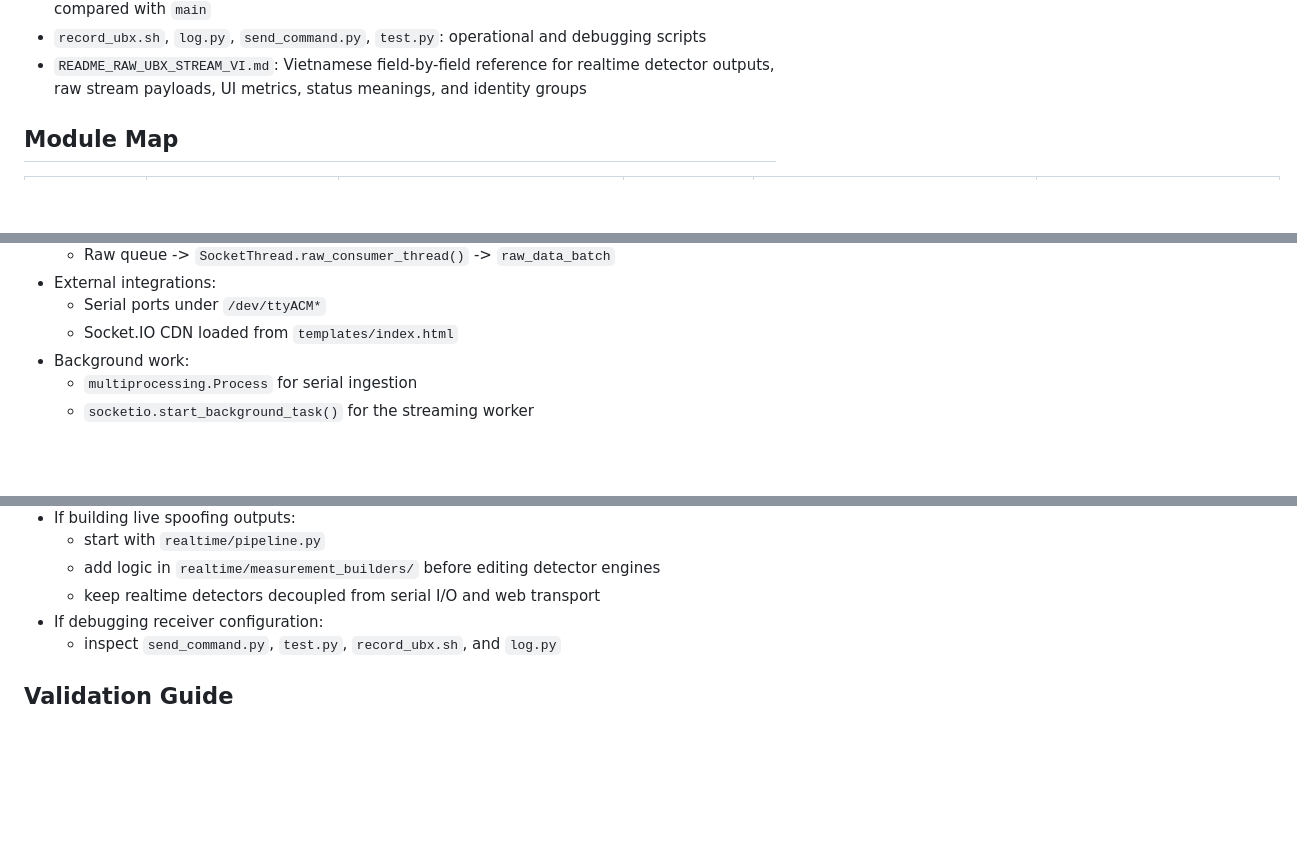
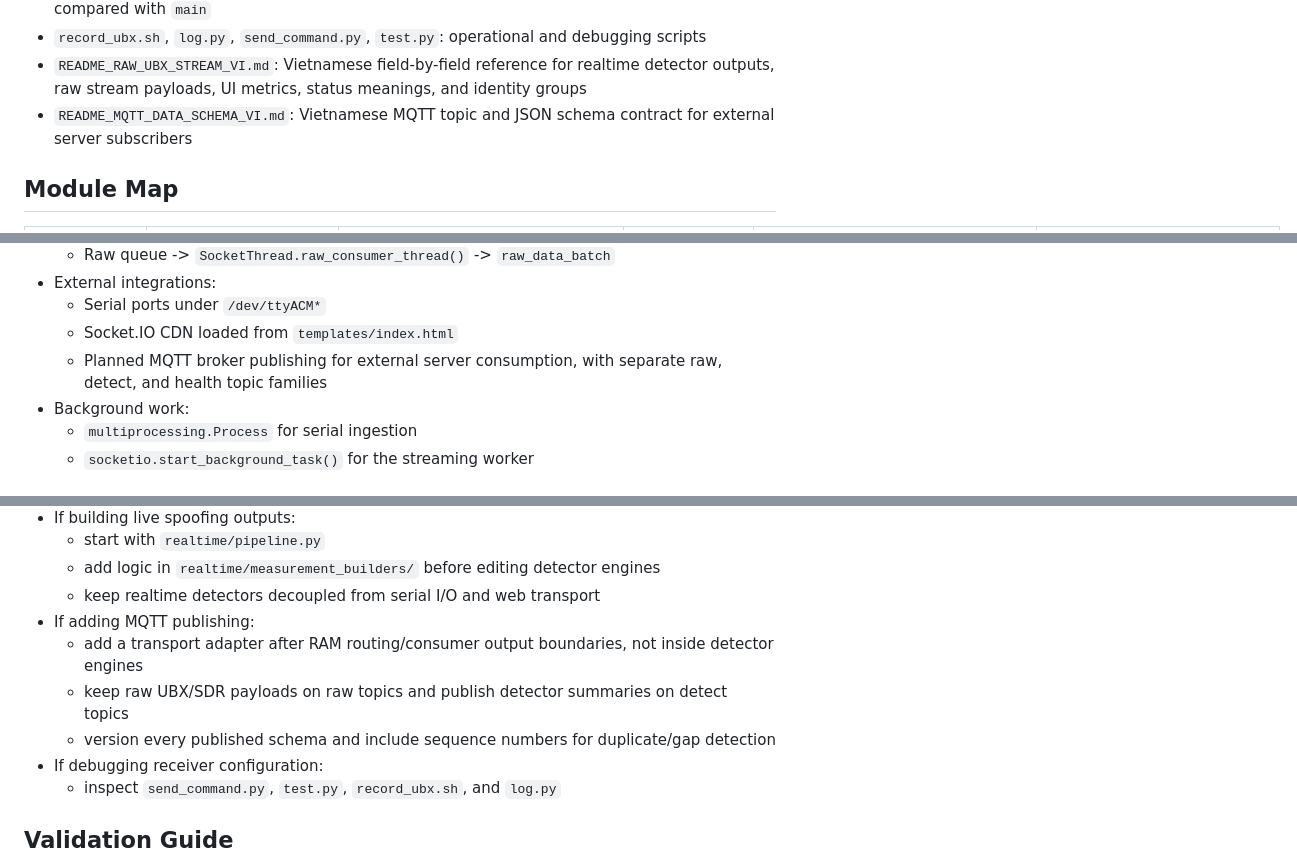
Before and after one commit to HoanTqHust/GNSS_monitoring_station, a Markdown page: docs/codebase-map.md, 3 parts joined by grey strips. Drawn GitHub-style; blank space fills up the shorter version.

```diff
--- a/docs/codebase-map.md
+++ b/docs/codebase-map.md
@@ -25,6 +25,7 @@
 - `docs/dev-hoantran-vs-main.md`: Vietnamese per-commit ledger of `dev/hoantran` changes compared with `main`
 - `record_ubx.sh`, `log.py`, `send_command.py`, `test.py`: operational and debugging scripts
 - `README_RAW_UBX_STREAM_VI.md`: Vietnamese field-by-field reference for realtime detector outputs, raw stream payloads, UI metrics, status meanings, and identity groups
+- `README_MQTT_DATA_SCHEMA_VI.md`: Vietnamese MQTT topic and JSON schema contract for external server subscribers
 
 ## Module Map
 
@@ -55,6 +56,7 @@
 - External integrations:
   - Serial ports under `/dev/ttyACM*`
   - Socket.IO CDN loaded from `templates/index.html`
+  - Planned MQTT broker publishing for external server consumption, with separate raw, detect, and health topic families
 - Background work:
   - `multiprocessing.Process` for serial ingestion
   - `socketio.start_background_task()` for the streaming worker
@@ -83,6 +85,10 @@
   - start with `realtime/pipeline.py`
   - add logic in `realtime/measurement_builders/` before editing detector engines
   - keep realtime detectors decoupled from serial I/O and web transport
+- If adding MQTT publishing:
+  - add a transport adapter after RAM routing/consumer output boundaries, not inside detector engines
+  - keep raw UBX/SDR payloads on raw topics and publish detector summaries on detect topics
+  - version every published schema and include sequence numbers for duplicate/gap detection
 - If debugging receiver configuration:
   - inspect `send_command.py`, `test.py`, `record_ubx.sh`, and `log.py`
 
```
Also changed, not shown: README_MQTT_DATA_SCHEMA_VI.md (added, +520 -0 lines), docs/context.md (+13 -0 lines).
